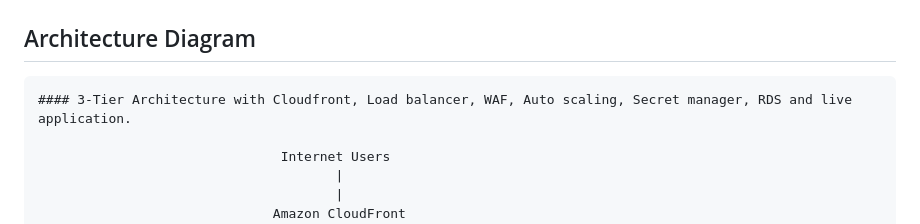
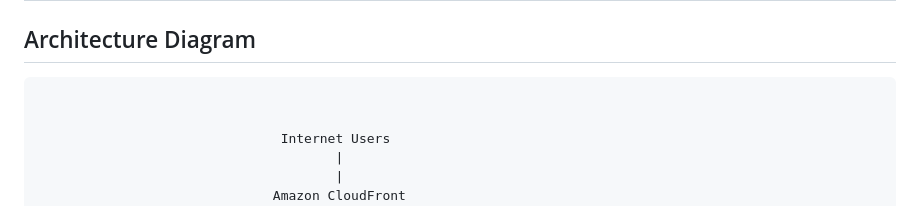
Before and after one commit to nagaraj602/3-tier-Architecture-python-Application, a Markdown page: README.md, the part around the change. Drawn GitHub-style.

````diff
--- a/README.md
+++ b/README.md
@@ -20,7 +20,7 @@ This document provides a complete step-by-step implementation of a production-st
 ## Architecture Diagram
 
 ```text
-#### 3-Tier Architecture with Cloudfront, Load balancer, WAF, Auto scaling, Secret manager, RDS and live application.
+
 
                                Internet Users
                                       |
````
